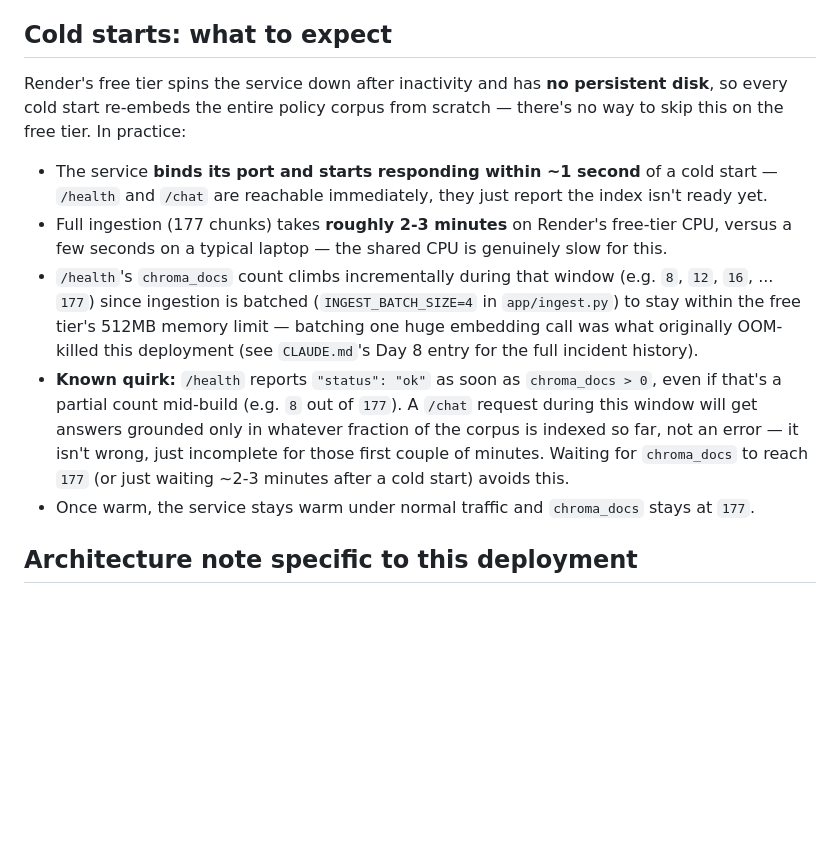
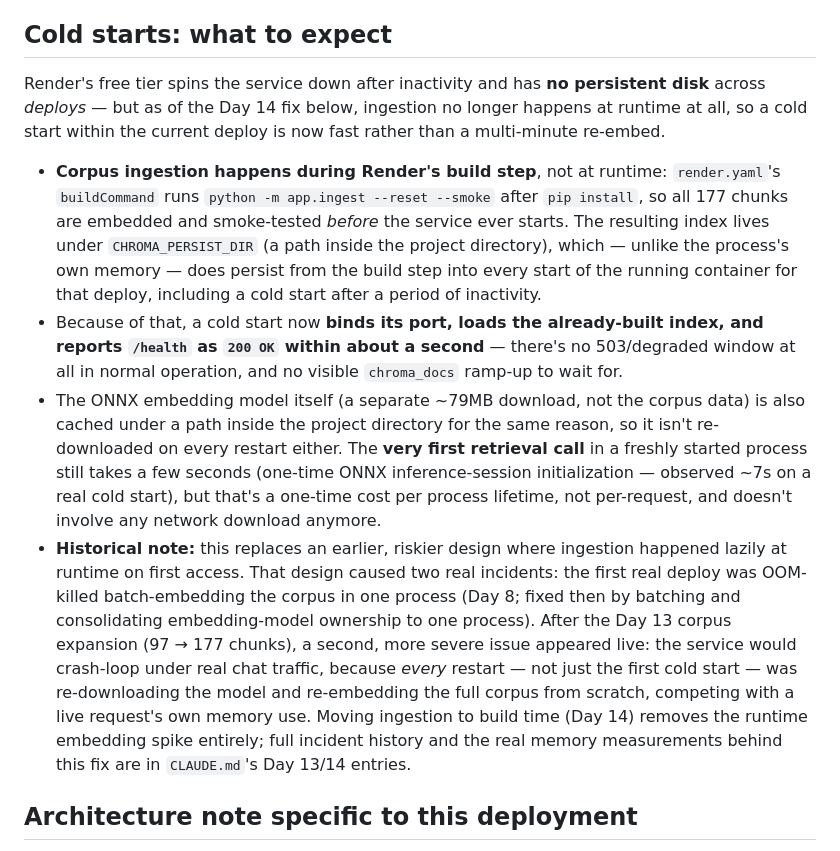
Before and after one commit to lutor23/hr-agent, a Markdown page: deployed.md, the part around the change. Drawn GitHub-style; blank space fills up the shorter version.

Commit message:
deployed.md: document the verified build-time-ingestion cold-start behavior
Replaces the old "every cold start re-embeds from scratch, ~2-3 minutes"
description (no longer true) with the verified new behavior: ingestion
happens during Render's build step, so a cold start now binds its port
and reports /health 200 within ~1 second, with no re-embedding and no
model re-download. Verified against two real live requests after the
fix deployed - a PTO/search-policy workflow and a ticket+email action
workflow - both completed with no crash and no restart.

Co-Authored-By: Claude Sonnet 5 <noreply@anthropic.com>

```diff
--- a/deployed.md
+++ b/deployed.md
@@ -23,13 +23,12 @@ Or open the chat UI directly and try the example prompts.
 
 ## Cold starts: what to expect
 
-Render's free tier spins the service down after inactivity and has **no persistent disk**, so every cold start re-embeds the entire policy corpus from scratch — there's no way to skip this on the free tier. In practice:
+Render's free tier spins the service down after inactivity and has **no persistent disk** across *deploys* — but as of the Day 14 fix below, ingestion no longer happens at runtime at all, so a cold start within the current deploy is now fast rather than a multi-minute re-embed.
 
-- The service **binds its port and starts responding within ~1 second** of a cold start — `/health` and `/chat` are reachable immediately, they just report the index isn't ready yet.
-- Full ingestion (177 chunks) takes **roughly 2-3 minutes** on Render's free-tier CPU, versus a few seconds on a typical laptop — the shared CPU is genuinely slow for this.
-- `/health`'s `chroma_docs` count climbs incrementally during that window (e.g. `8`, `12`, `16`, ... `177`) since ingestion is batched (`INGEST_BATCH_SIZE=4` in `app/ingest.py`) to stay within the free tier's 512MB memory limit — batching one huge embedding call was what originally OOM-killed this deployment (see `CLAUDE.md`'s Day 8 entry for the full incident history).
-- **Known quirk:** `/health` reports `"status": "ok"` as soon as `chroma_docs > 0`, even if that's a partial count mid-build (e.g. `8` out of `177`). A `/chat` request during this window will get answers grounded only in whatever fraction of the corpus is indexed so far, not an error — it isn't wrong, just incomplete for those first couple of minutes. Waiting for `chroma_docs` to reach `177` (or just waiting ~2-3 minutes after a cold start) avoids this.
-- Once warm, the service stays warm under normal traffic and `chroma_docs` stays at `177`.
+- **Corpus ingestion happens during Render's build step**, not at runtime: `render.yaml`'s `buildCommand` runs `python -m app.ingest --reset --smoke` after `pip install`, so all 177 chunks are embedded and smoke-tested *before* the service ever starts. The resulting index lives under `CHROMA_PERSIST_DIR` (a path inside the project directory), which — unlike the process's own memory — does persist from the build step into every start of the running container for that deploy, including a cold start after a period of inactivity.
+- Because of that, a cold start now **binds its port, loads the already-built index, and reports `/health` as `200 OK` within about a second** — there's no 503/degraded window at all in normal operation, and no visible `chroma_docs` ramp-up to wait for.
+- The ONNX embedding model itself (a separate ~79MB download, not the corpus data) is also cached under a path inside the project directory for the same reason, so it isn't re-downloaded on every restart either. The **very first retrieval call** in a freshly started process still takes a few seconds (one-time ONNX inference-session initialization — observed ~7s on a real cold start), but that's a one-time cost per process lifetime, not per-request, and doesn't involve any network download anymore.
+- **Historical note:** this replaces an earlier, riskier design where ingestion happened lazily at runtime on first access. That design caused two real incidents: the first real deploy was OOM-killed batch-embedding the corpus in one process (Day 8; fixed then by batching and consolidating embedding-model ownership to one process). After the Day 13 corpus expansion (97 → 177 chunks), a second, more severe issue appeared live: the service would crash-loop under real chat traffic, because *every* restart — not just the first cold start — was re-downloading the model and re-embedding the full corpus from scratch, competing with a live request's own memory use. Moving ingestion to build time (Day 14) removes the runtime embedding spike entirely; full incident history and the real memory measurements behind this fix are in `CLAUDE.md`'s Day 13/14 entries.
 
 ## Architecture note specific to this deployment
 
```
